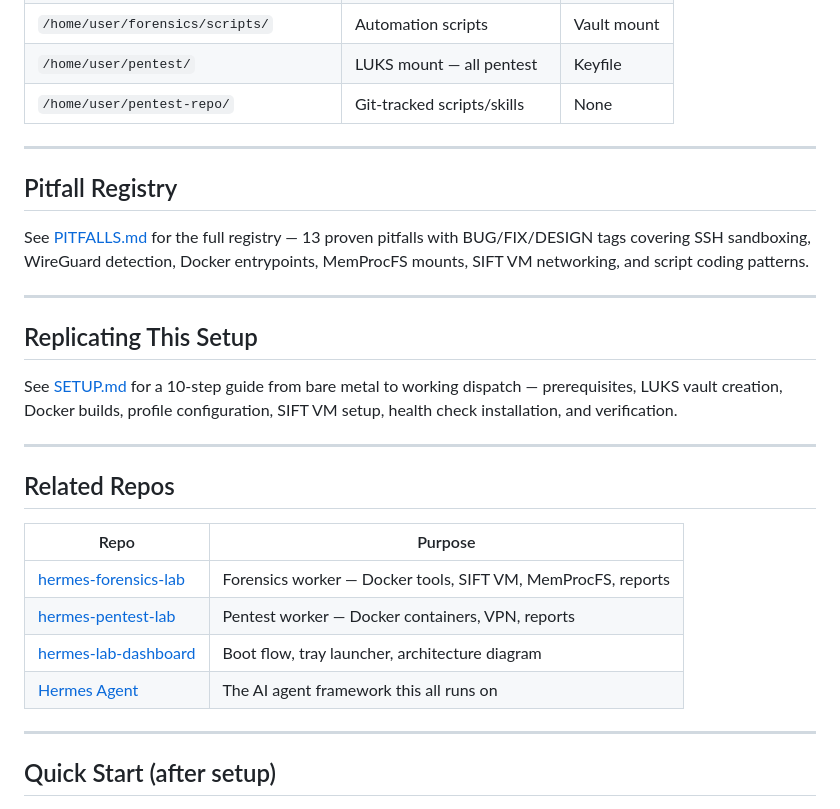
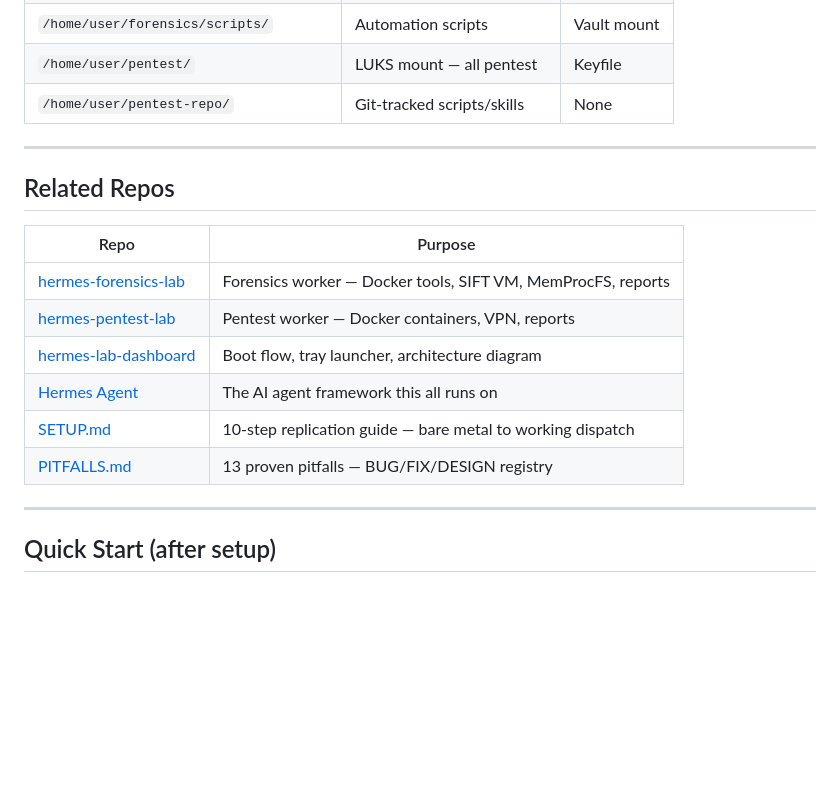
Before and after one commit to jayelbotvibe-web/hermes-lab-manager, a Markdown page: README.md, the part around the change. Drawn GitHub-style; blank space fills up the shorter version.

Commit message:
Remove Pitfall/Replicate sections from README, fold into Related Repos table

```diff
--- a/README.md
+++ b/README.md
@@ -171,18 +171,6 @@ One command, both canaries. Forensics: 18 checks across 3 runtimes. Pentest: 14
 
 ---
 
-## Pitfall Registry
-
-See [PITFALLS.md](PITFALLS.md) for the full registry — 13 proven pitfalls with BUG/FIX/DESIGN tags covering SSH sandboxing, WireGuard detection, Docker entrypoints, MemProcFS mounts, SIFT VM networking, and script coding patterns.
-
----
-
-## Replicating This Setup
-
-See [SETUP.md](SETUP.md) for a 10-step guide from bare metal to working dispatch — prerequisites, LUKS vault creation, Docker builds, profile configuration, SIFT VM setup, health check installation, and verification.
-
----
-
 ## Related Repos
 
 | Repo | Purpose |
@@ -191,6 +179,8 @@ See [SETUP.md](SETUP.md) for a 10-step guide from bare metal to working dispatch
 | [hermes-pentest-lab](https://github.com/jayelbotvibe-web/hermes-pentest-lab) | Pentest worker — Docker containers, VPN, reports |
 | [hermes-lab-dashboard](https://github.com/jayelbotvibe-web/hermes-lab-dashboard) | Boot flow, tray launcher, architecture diagram |
 | [Hermes Agent](https://github.com/NousResearch/hermes-agent) | The AI agent framework this all runs on |
+| [SETUP.md](SETUP.md) | 10-step replication guide — bare metal to working dispatch |
+| [PITFALLS.md](PITFALLS.md) | 13 proven pitfalls — BUG/FIX/DESIGN registry |
 
 ---
 
```
